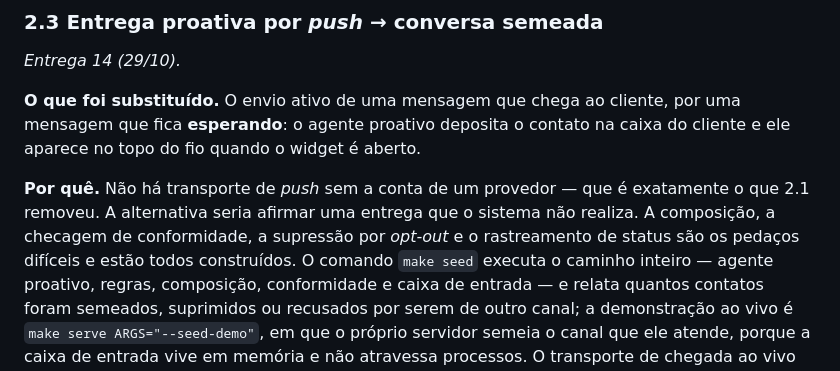
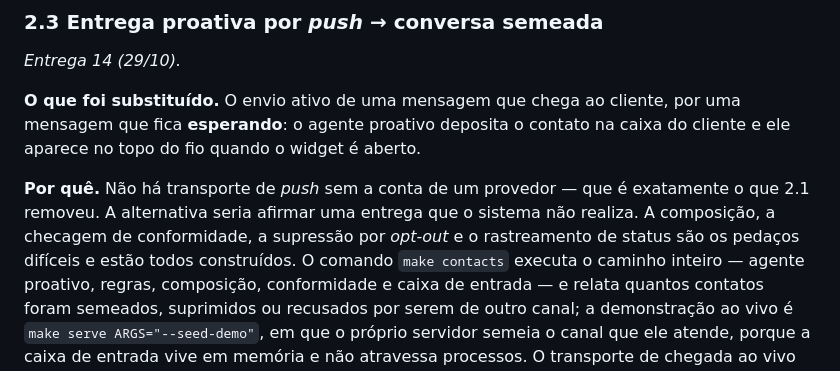
Before and after one commit to gabrielforster/tcc, a Markdown page: cronograma.md, the part around the change. Drawn GitHub-style.

Commit message:
docs: correct what seeding publishes and what re-ingesting replaces
The schedule still pointed at `make seed` for the outbound-path report, which
now seeds a tenant. The README claimed seeding publishes every file under
`knowledge/` -- the labelled `.json` question sets are evaluation fixtures and
are skipped -- and that re-ingesting replaces the tenant's rows, when customers
are matched by external id and only receivables are replaced as a set.

Co-Authored-By: Claude Opus 5 <noreply@anthropic.com>

```diff
--- a/cronograma.md
+++ b/cronograma.md
@@ -139,7 +139,7 @@ ele aparece no topo do fio quando o widget é aberto.
 **Por quê.** Não há transporte de *push* sem a conta de um provedor — que é exatamente o
 que 2.1 removeu. A alternativa seria afirmar uma entrega que o sistema não realiza. A
 composição, a checagem de conformidade, a supressão por *opt-out* e o rastreamento de
-status são os pedaços difíceis e estão todos construídos. O comando `make seed` executa o
+status são os pedaços difíceis e estão todos construídos. O comando `make contacts` executa o
 caminho inteiro — agente proativo, regras, composição, conformidade e caixa de entrada — e
 relata quantos contatos foram semeados, suprimidos ou recusados por serem de outro canal;
 a demonstração ao vivo é `make serve ARGS="--seed-demo"`, em que o próprio servidor semeia
```
Also changed, not shown: 1 other file.
